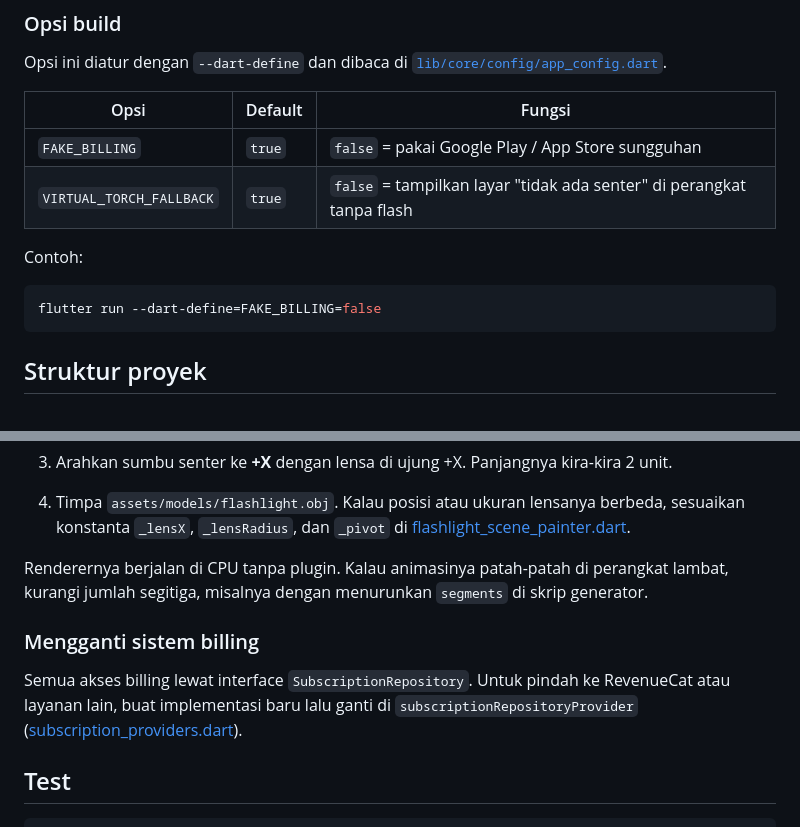
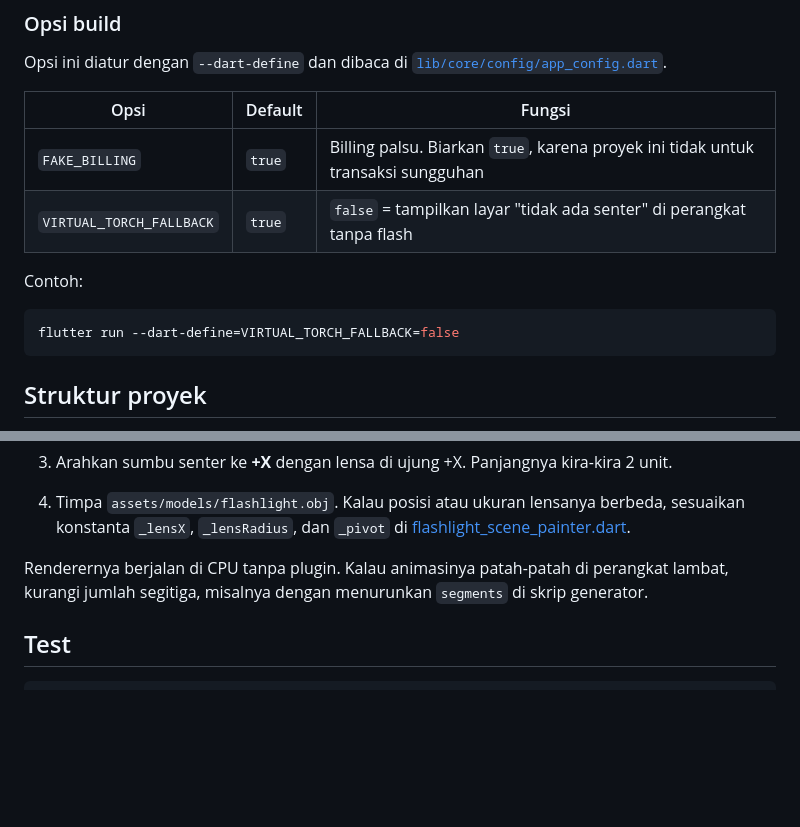
Before and after one commit to Faik-irkham/senter_premium, a Markdown page: README.md, 2 parts joined by grey strips. Drawn GitHub-style; blank space fills up the shorter version.

````diff
--- a/README.md
+++ b/README.md
@@ -37,13 +42,13 @@ Opsi ini diatur dengan `--dart-define` dan dibaca di [`lib/core/config/app_confi
 
 | Opsi | Default | Fungsi |
 |---|---|---|
-| `FAKE_BILLING` | `true` | `false` = pakai Google Play / App Store sungguhan |
+| `FAKE_BILLING` | `true` | Billing palsu. Biarkan `true`, karena proyek ini tidak untuk transaksi sungguhan |
 | `VIRTUAL_TORCH_FALLBACK` | `true` | `false` = tampilkan layar "tidak ada senter" di perangkat tanpa flash |
 
 Contoh:
 
 ```bash
-flutter run --dart-define=FAKE_BILLING=false
+flutter run --dart-define=VIRTUAL_TORCH_FALLBACK=false
 ```
 
 ## Struktur proyek
@@ -123,10 +128,6 @@ Anda juga bisa memakai model dari Blender:
 
 Renderernya berjalan di CPU tanpa plugin. Kalau animasinya patah-patah di perangkat lambat, kurangi jumlah segitiga, misalnya dengan menurunkan `segments` di skrip generator.
 
-### Mengganti sistem billing
-
-Semua akses billing lewat interface `SubscriptionRepository`. Untuk pindah ke RevenueCat atau layanan lain, buat implementasi baru lalu ganti di `subscriptionRepositoryProvider` ([subscription_providers.dart](lib/features/subscription/application/subscription_providers.dart)).
-
 ## Test
 
 ```bash
````
Also changed, not shown: other parts of README.md (+11 -15 lines).
